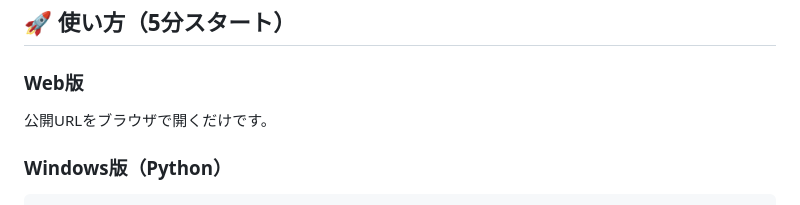
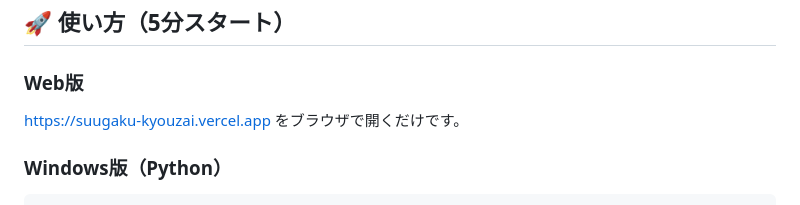
Before and after one commit to jkj7vv2nd7-lang/math-lesson-generator, a Markdown page: README.md, the part around the change. GitHub-like rendering.

Commit message:
READMEに公開URL追記

````diff
--- a/README.md
+++ b/README.md
@@ -27,7 +27,7 @@
 ## 🚀 使い方（5分スタート）
 
 ### Web版
-公開URLをブラウザで開くだけです。
+https://suugaku-kyouzai.vercel.app をブラウザで開くだけです。
 
 ### Windows版（Python）
 ```bat
````
